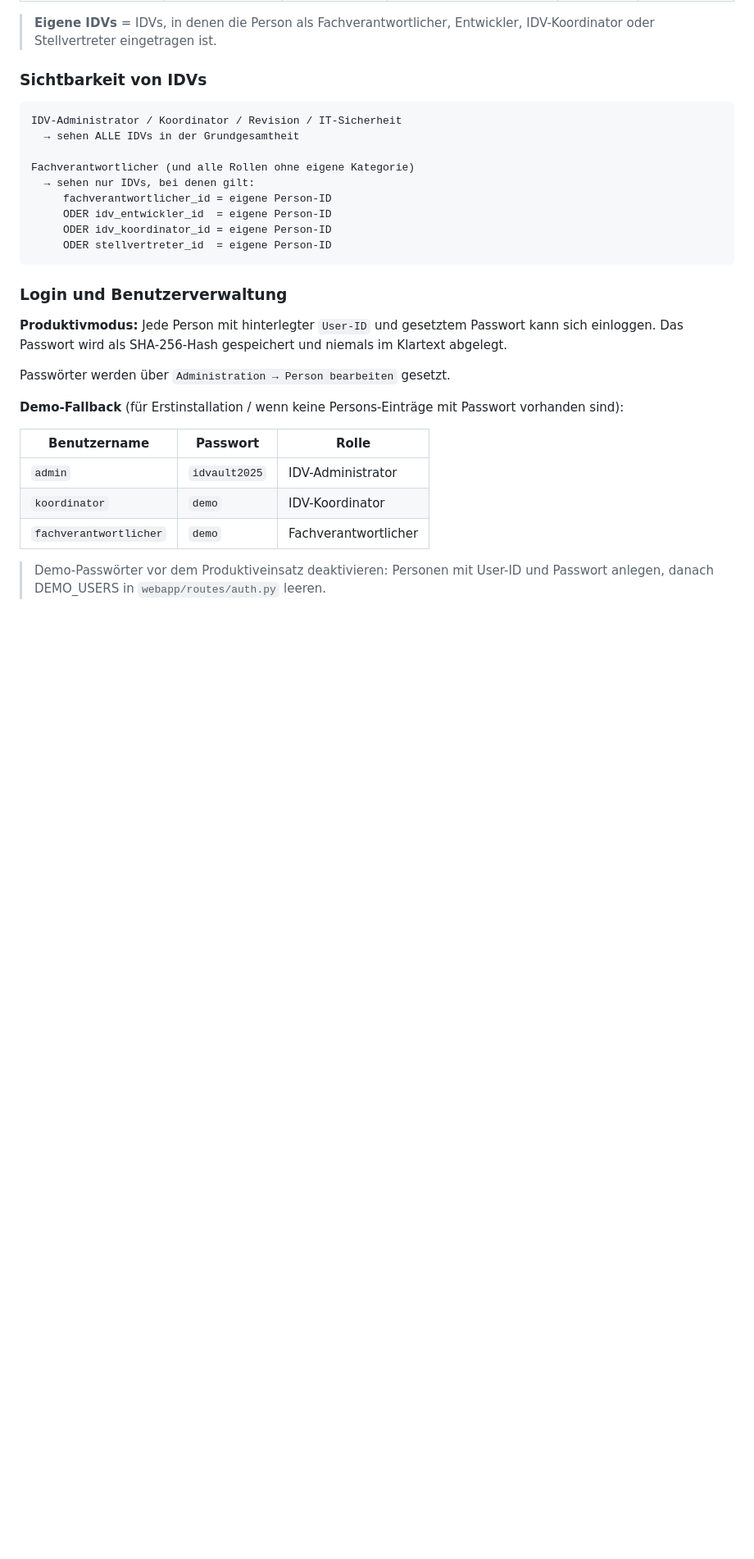
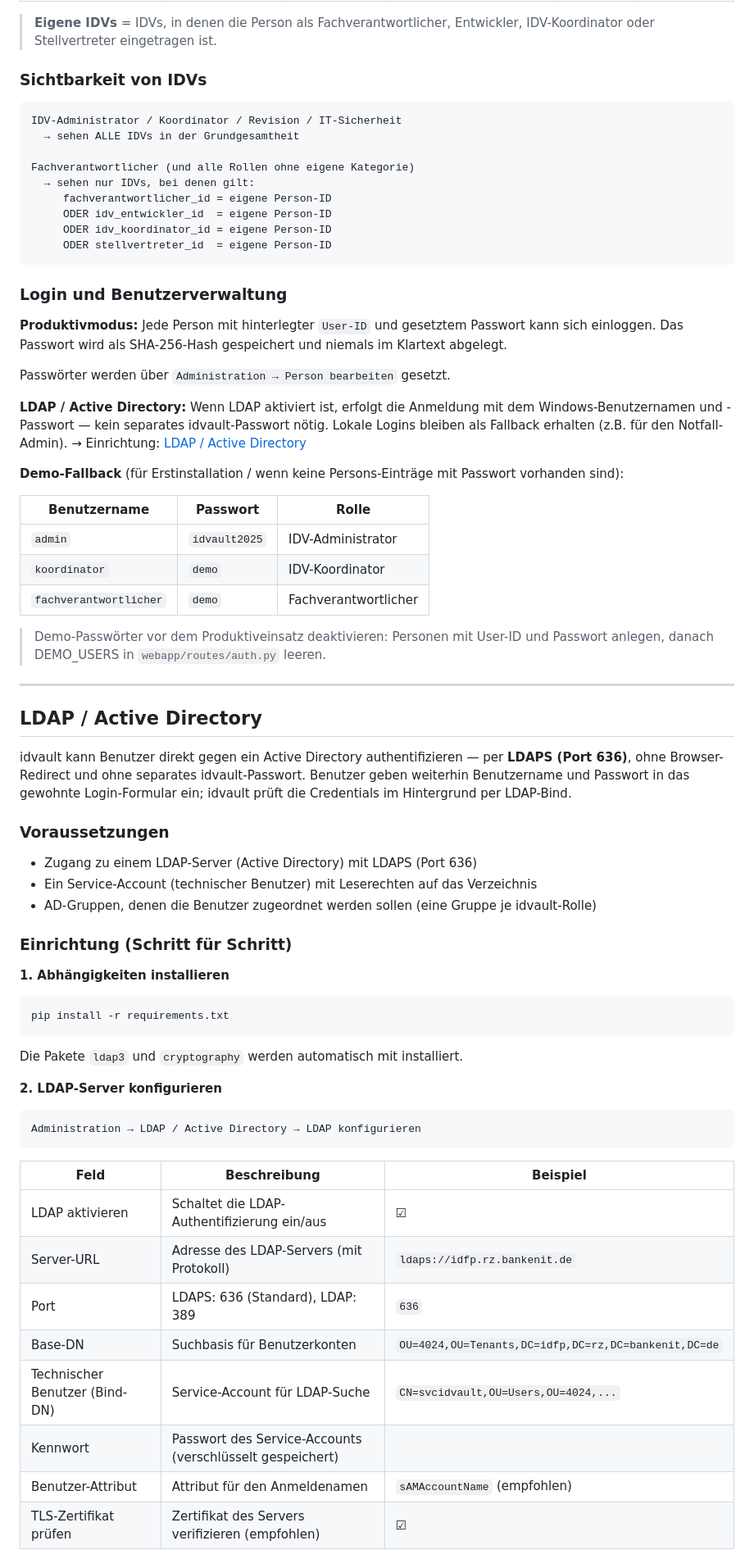
Before and after one commit to hvorragend/idvault, a Markdown page: README.md, the part around one of its changes. Shown at 82% size. Drawn GitHub-style; blank space fills up the shorter version.

````diff
--- a/README.md
+++ b/README.md
@@ -78,6 +78,11 @@ und niemals im Klartext abgelegt.
 
 Passwörter werden über `Administration → Person bearbeiten` gesetzt.
 
+**LDAP / Active Directory:** Wenn LDAP aktiviert ist, erfolgt die Anmeldung
+mit dem Windows-Benutzernamen und -Passwort — kein separates idvault-Passwort
+nötig. Lokale Logins bleiben als Fallback erhalten (z.B. für den Notfall-Admin).
+→ Einrichtung: [LDAP / Active Directory](#ldap--active-directory)
+
 **Demo-Fallback** (für Erstinstallation / wenn keine Persons-Einträge mit
 Passwort vorhanden sind):
 
@@ -89,3 +94,46 @@ Passwort vorhanden sind):
 
 > Demo-Passwörter vor dem Produktiveinsatz deaktivieren: Personen mit User-ID
 > und Passwort anlegen, danach DEMO_USERS in `webapp/routes/auth.py` leeren.
+
+---
+
+## LDAP / Active Directory
+
+idvault kann Benutzer direkt gegen ein Active Directory authentifizieren — per
+**LDAPS (Port 636)**, ohne Browser-Redirect und ohne separates idvault-Passwort.
+Benutzer geben weiterhin Benutzername und Passwort in das gewohnte Login-Formular
+ein; idvault prüft die Credentials im Hintergrund per LDAP-Bind.
+
+### Voraussetzungen
+
+- Zugang zu einem LDAP-Server (Active Directory) mit LDAPS (Port 636)
+- Ein Service-Account (technischer Benutzer) mit Leserechten auf das Verzeichnis
+- AD-Gruppen, denen die Benutzer zugeordnet werden sollen (eine Gruppe je idvault-Rolle)
+
+### Einrichtung (Schritt für Schritt)
+
+**1. Abhängigkeiten installieren**
+
+```bash
+pip install -r requirements.txt
+```
+
+Die Pakete `ldap3` und `cryptography` werden automatisch mit installiert.
+
+**2. LDAP-Server konfigurieren**
+
+```
+Administration → LDAP / Active Directory → LDAP konfigurieren
+```
+
+| Feld | Beschreibung | Beispiel |
+|---|---|---|
+| LDAP aktivieren | Schaltet die LDAP-Authentifizierung ein/aus | ☑ |
+| Server-URL | Adresse des LDAP-Servers (mit Protokoll) | `ldaps://idfp.rz.bankenit.de` |
+| Port | LDAPS: 636 (Standard), LDAP: 389 | `636` |
+| Base-DN | Suchbasis für Benutzerkonten | `OU=4024,OU=Tenants,DC=idfp,DC=rz,DC=bankenit,DC=de` |
+| Technischer Benutzer (Bind-DN) | Service-Account für LDAP-Suche | `CN=svcidvault,OU=Users,OU=4024,...` |
+| Kennwort | Passwort des Service-Accounts (verschlüsselt gespeichert) | |
+| Benutzer-Attribut | Attribut für den Anmeldenamen | `sAMAccountName` (empfohlen) |
+| TLS-Zertifikat prüfen | Zertifikat des Servers verifizieren (empfohlen) | ☑ |
+
````
Also changed, not shown: other parts of README.md (+90 -2 lines).
